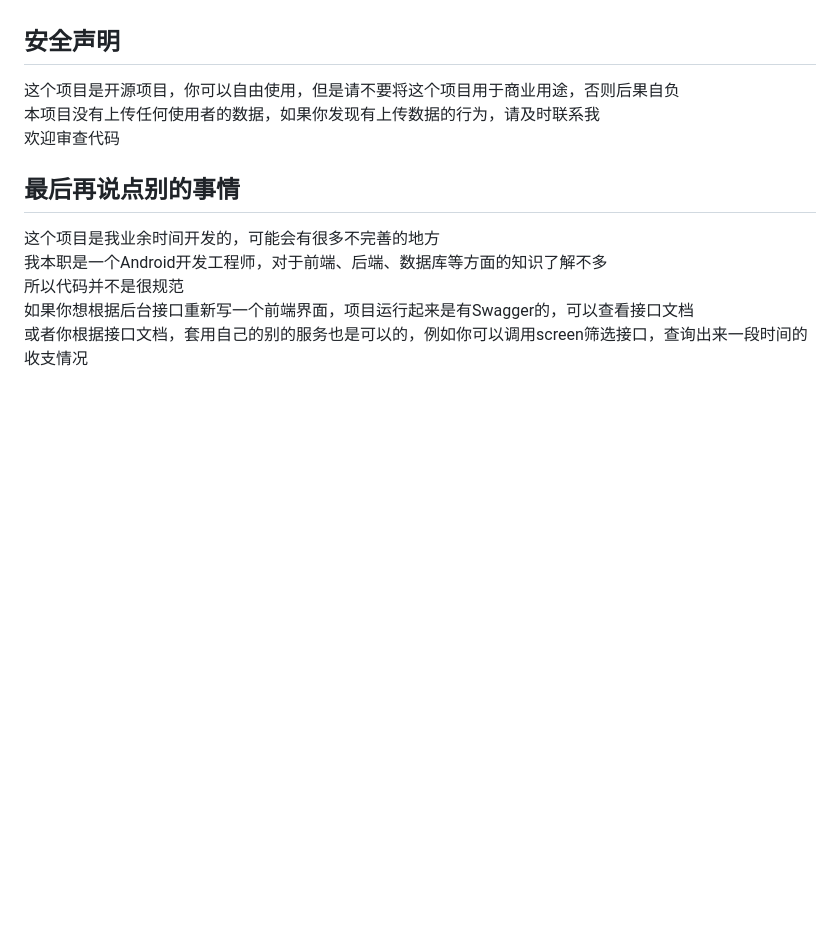
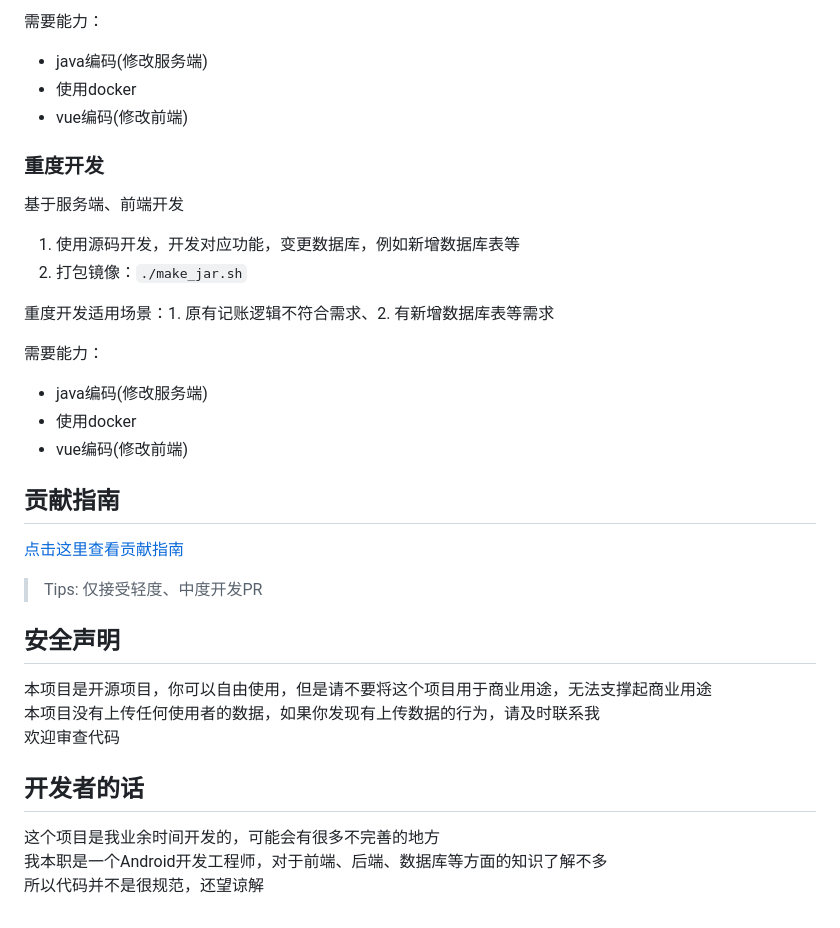
Before and after one commit to QingHeYang/EasyAccountsOpenSource, a Markdown page: README.md, the part around one of its changes. Rendered like a GitHub page; blank space fills up the shorter version.

```diff
--- a/README.md
+++ b/README.md
@@ -109,12 +133,30 @@ docker-compose down; docker-compose up -d
+需要能力：
+- java编码(修改服务端)
+- 使用docker
+- vue编码(修改前端)
+
+### 重度开发
+基于服务端、前端开发
+1. 使用源码开发，开发对应功能，变更数据库，例如新增数据库表等
+2. 打包镜像：`./make_jar.sh`
+
+重度开发适用场景：1. 原有记账逻辑不符合需求、2. 有新增数据库表等需求
+
+需要能力：
+- java编码(修改服务端)
+- 使用docker
+- vue编码(修改前端)
+
+## 贡献指南
+[点击这里查看贡献指南](develop/CONTRIBUTING.md)
+>Tips: 仅接受轻度、中度开发PR
 
 ## 安全声明
-这个项目是开源项目，你可以自由使用，但是请不要将这个项目用于商业用途，否则后果自负
+本项目是开源项目，你可以自由使用，但是请不要将这个项目用于商业用途，无法支撑起商业用途
 本项目没有上传任何使用者的数据，如果你发现有上传数据的行为，请及时联系我
 欢迎审查代码
 
-## 最后再说点别的事情
+## 开发者的话
 这个项目是我业余时间开发的，可能会有很多不完善的地方
 我本职是一个Android开发工程师，对于前端、后端、数据库等方面的知识了解不多
-所以代码并不是很规范
-如果你想根据后台接口重新写一个前端界面，项目运行起来是有Swagger的，可以查看接口文档
-或者你根据接口文档，套用自己的别的服务也是可以的，例如你可以调用screen筛选接口，查询出来一段时间的收支情况
+所以代码并不是很规范，还望谅解
```
Also changed, not shown: other parts of README.md (+109 -85 lines).
